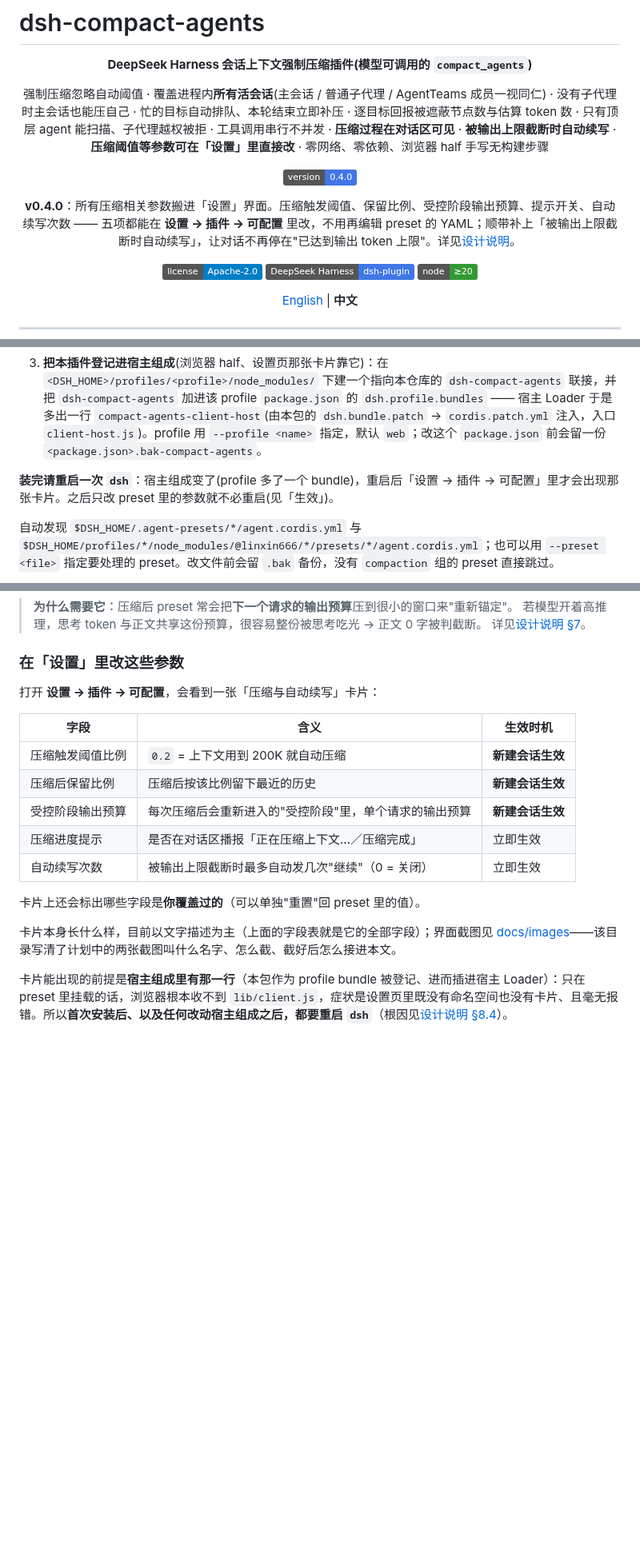
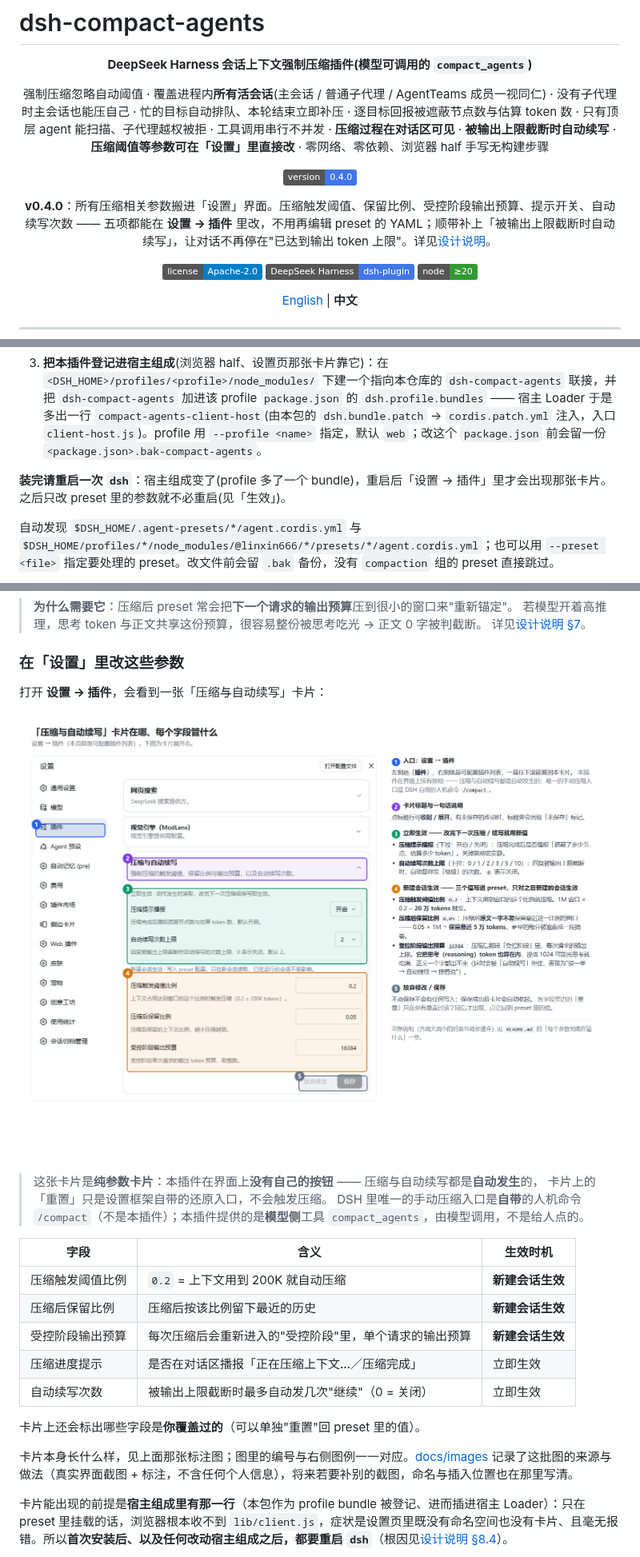
Before and after one commit to zhuto666/dsh-compact-agents, a Markdown page: README.md, 3 parts joined by grey strips. Shown at 80% size. GitHub-like rendering; pictures changed too: docs/images/settings-card-annotated.png (added); badges without logos; blank space fills up the shorter version.

```diff
--- a/README.md
+++ b/README.md
@@ -8,7 +8,7 @@
 
 [![version](https://img.shields.io/badge/version-0.4.0-4176E6)](https://github.com/zhuto666/dsh-compact-agents)
 
-**v0.4.0**：所有压缩相关参数搬进「设置」界面。压缩触发阈值、保留比例、受控阶段输出预算、提示开关、自动续写次数 —— 五项都能在 **设置 → 插件 → 可配置** 里改，不用再编辑 preset 的 YAML；顺带补上「被输出上限截断时自动续写」，让对话不再停在"已达到输出 token 上限"。详见[设计说明](docs/design.md)。
+**v0.4.0**：所有压缩相关参数搬进「设置」界面。压缩触发阈值、保留比例、受控阶段输出预算、提示开关、自动续写次数 —— 五项都能在 **设置 → 插件** 里改，不用再编辑 preset 的 YAML；顺带补上「被输出上限截断时自动续写」，让对话不再停在"已达到输出 token 上限"。详见[设计说明](docs/design.md)。
 
 [![license](https://img.shields.io/badge/license-Apache--2.0-blue)](LICENSE)
 [![dsh](https://img.shields.io/badge/DeepSeek%20Harness-dsh--plugin-4176E6)](https://github.com/deepseek-ai/deepseek-harness)
@@ -74,7 +74,7 @@ node scripts/install.mjs               # 确认后执行(profile 默认 web，
 
 3. **把本插件登记进宿主组成**(浏览器 half、设置页那张卡片靠它)：在 `<DSH_HOME>/profiles/<profile>/node_modules/` 下建一个指向本仓库的 `dsh-compact-agents` 联接，并把 `dsh-compact-agents` 加进该 profile `package.json` 的 `dsh.profile.bundles` —— 宿主 Loader 于是多出一行 `compact-agents-client-host`(由本包的 `dsh.bundle.patch` → `cordis.patch.yml` 注入，入口 `client-host.js`)。profile 用 `--profile <name>` 指定，默认 `web`；改这个 `package.json` 前会留一份 `<package.json>.bak-compact-agents`。
 
-**装完请重启一次 `dsh`**：宿主组成变了(profile 多了一个 bundle)，重启后「设置 → 插件 → 可配置」里才会出现那张卡片。之后只改 preset 里的参数就不必重启(见「生效」)。
+**装完请重启一次 `dsh`**：宿主组成变了(profile 多了一个 bundle)，重启后「设置 → 插件」里才会出现那张卡片。之后只改 preset 里的参数就不必重启(见「生效」)。
 
 自动发现 `$DSH_HOME/.agent-presets/*/agent.cordis.yml` 与 `$DSH_HOME/profiles/*/node_modules/@linxin666/*/presets/*/agent.cordis.yml`；也可以用 `--preset <file>` 指定要处理的 preset。改文件前会留 `.bak` 备份，没有 `compaction` 组的 preset 直接跳过。
 
@@ -256,7 +256,14 @@ compact_agents: 3 compacted, 1 queued, 0 skipped, 0 failed (of 4 selected).
 
 ### 在「设置」里改这些参数
 
-打开 **设置 → 插件 → 可配置**，会看到一张「压缩与自动续写」卡片：
+打开 **设置 → 插件**，会看到一张「压缩与自动续写」卡片：
+
+![DSH 设置 → 插件 页里的「压缩与自动续写」卡片：编号 1 是入口，2 是卡片标题，3 是立即生效的两个字段，4 是新建会话生效的三个字段，5 是底部的放弃修改与保存](docs/images/settings-card-annotated.png)
+
+> 这张卡片是**纯参数卡片**：本插件在界面上**没有自己的按钮** —— 压缩与自动续写都是**自动发生**的，
+> 卡片上的「重置」只是设置框架自带的还原入口，不会触发压缩。
+> DSH 里唯一的手动压缩入口是**自带**的人机命令 `/compact`（不是本插件）；本插件提供的是**模型侧**工具
+> `compact_agents`，由模型调用，不是给人点的。
 
 | 字段 | 含义 | 生效时机 |
 |---|---|---|
@@ -268,7 +275,7 @@ compact_agents: 3 compacted, 1 queued, 0 skipped, 0 failed (of 4 selected).
 
 卡片上还会标出哪些字段是**你覆盖过的**（可以单独"重置"回 preset 里的值）。
 
-卡片本身长什么样，目前以文字描述为主（上面的字段表就是它的全部字段）；界面截图见 [docs/images](docs/images/README.md)——该目录写清了计划中的两张截图叫什么名字、怎么截、截好后怎么接进本文。
+卡片本身长什么样，见上面那张标注图；图里的编号与右侧图例一一对应。[docs/images](docs/images/README.md) 记录了这批图的来源与做法（真实界面截图 + 标注，不含任何个人信息），将来若要补别的截图，命名与插入位置也在那里写清。
 
 卡片能出现的前提是**宿主组成里有那一行**（本包作为 profile bundle 被登记、进而插进宿主 Loader）：只在 preset 里挂载的话，浏览器根本收不到 `lib/client.js`，症状是设置页里既没有命名空间也没有卡片、且毫无报错。所以**首次安装后、以及任何改动宿主组成之后，都要重启 `dsh`**（根因见[设计说明 §8.4](docs/design.md)）。
 
```
Also changed, not shown: other parts of README.md (+2 -2 lines), README.en.md (+14 -5 lines), docs/images/README.md (+15 -24 lines), docs/images/settings-card.png (added), 1 other file.
